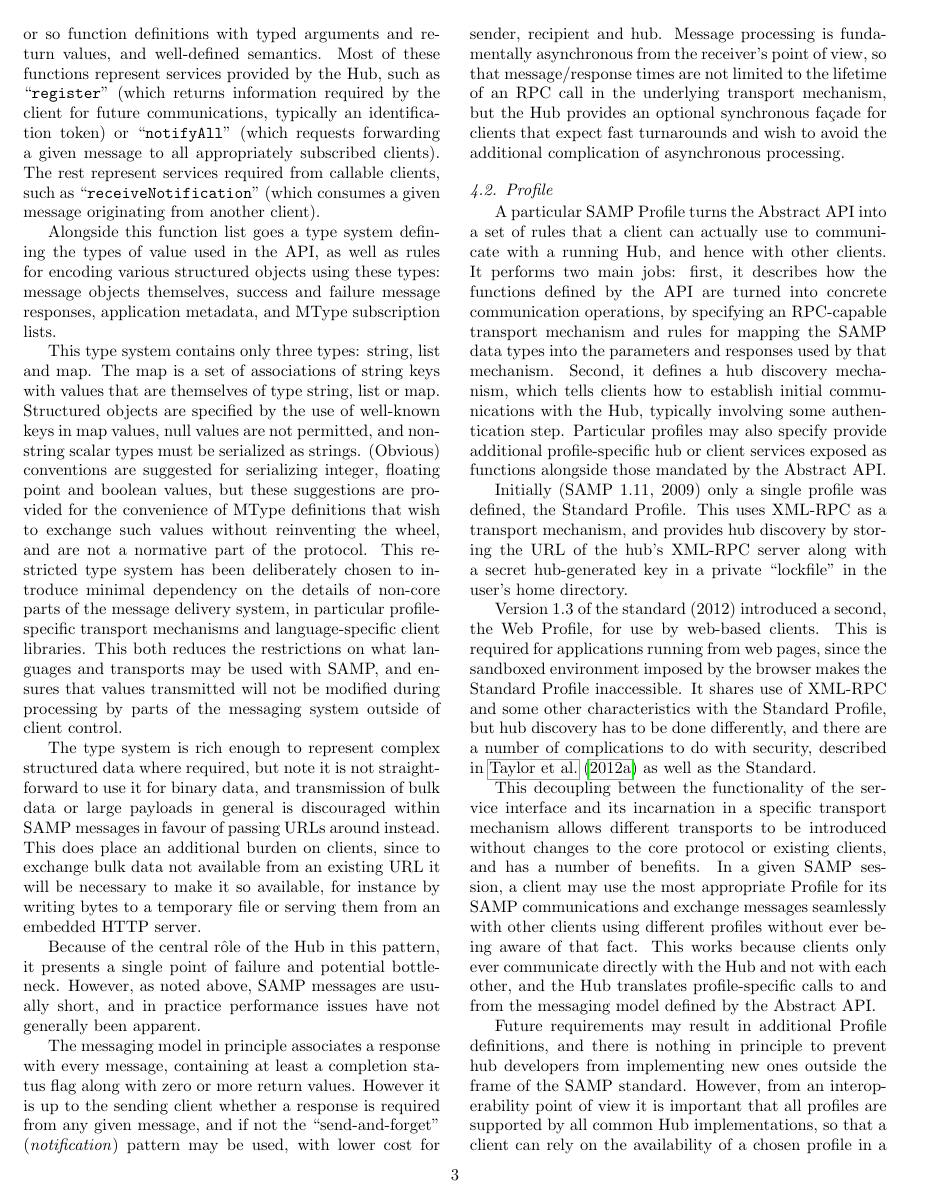
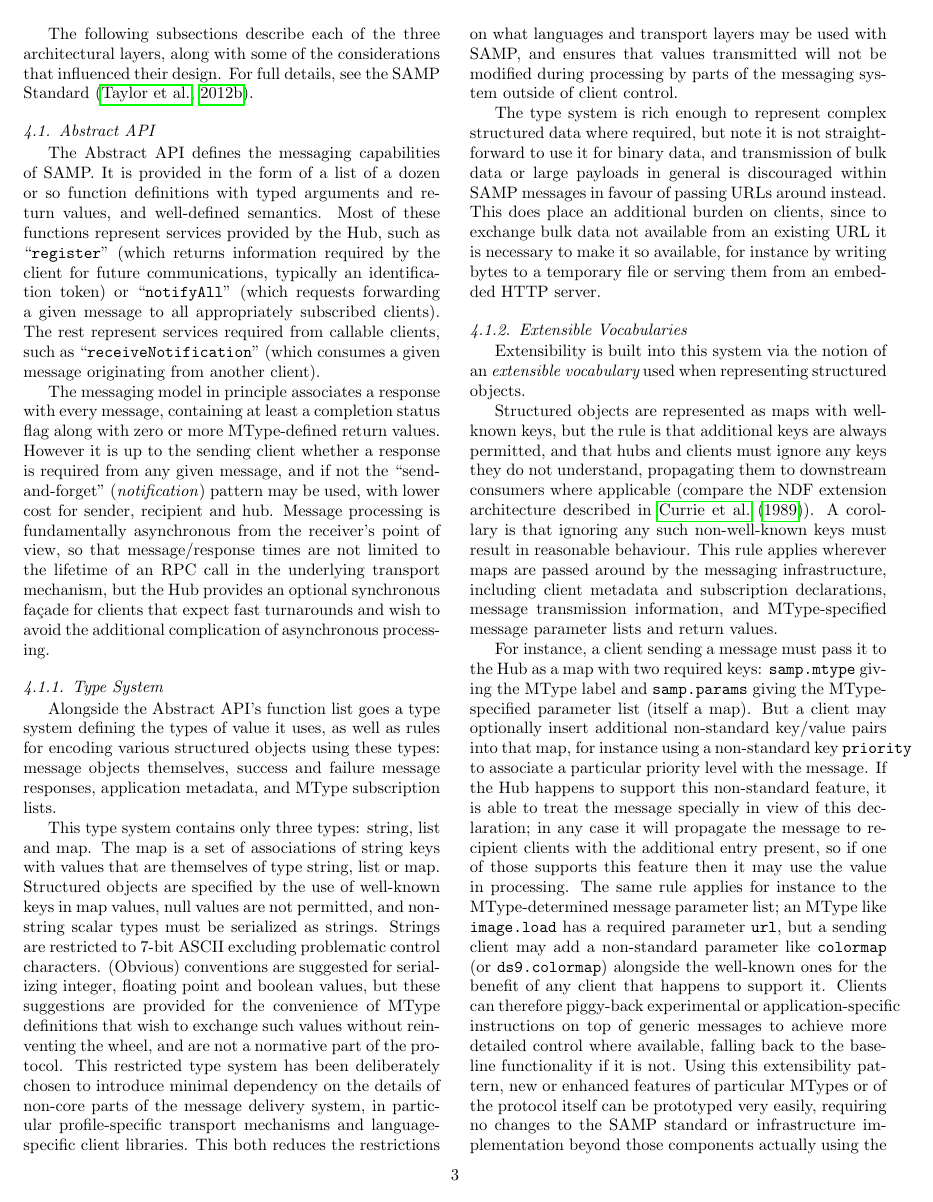
Before and after one commit to mbtaylor/samp-paper, a LaTeX paper (acsamp.tex): page 3 of 6 before the commit and page 3 of 7 after it. Compiled offline with pdfLaTeX.

Commit message:
extensible vocabularies

```diff
--- a/acsamp.tex
+++ b/acsamp.tex
@@ -253,8 +262,25 @@ The rest represent services required from callable clients, such as
 ``{\tt receiveNotification}'' (which consumes a given message originating
 from another client).
 
-Alongside this function list goes a type system defining the types of value
-used in the API, as well as rules for encoding various structured objects
+The messaging model in principle associates
+a response with every message, containing at least a completion
+status flag along with zero or more MType-defined return values.
+However it is up to the sending client whether a response is
+required from any given message, and if not the ``send-and-forget''
+({\em notification\/}) pattern may be used,
+with lower cost for sender, recipient and hub.
+Message processing is fundamentally asynchronous from the
+receiver's point of view, so that message/response times are
+not limited to the lifetime of an RPC call in the underlying
+transport mechanism, but the Hub provides an optional synchronous
+fa\c{c}ade for clients that expect fast turnarounds and wish to
+avoid the additional complication of asynchronous processing.
+
+\subsubsection{Type System}
+
+Alongside the Abstract API's function list
+goes a type system defining the types of value it  uses,
+as well as rules for encoding various structured objects
 using these types: message objects themselves, success and failure
 message responses, application metadata, and MType subscription lists.
 
@@ -265,6 +291,7 @@ values that are themselves of type string, list or map.
 Structured objects are specified by the use of well-known keys in map values,
 null values are not permitted,
 and non-string scalar types must be serialized as strings.
+Strings are restricted to 7-bit ASCII excluding problematic control characters.
 (Obvious) conventions are suggested for serializing
 integer, floating point and boolean values,
 but these suggestions are provided for the convenience
@@ -275,7 +302,7 @@ minimal dependency on the details of
 non-core parts of the message delivery system,
 in particular profile-specific transport mechanisms and language-specific
 client libraries.
-This both reduces the restrictions on what languages and transports
+This both reduces the restrictions on what languages and transport layers
 may be used with SAMP, and ensures that values transmitted will
 not be modified during processing by parts of the messaging system
 outside of client control.
@@ -291,24 +318,51 @@ in general is discouraged within SAMP messages in favour of
 passing URLs around instead.
 This does place an additional burden on clients,
 since to exchange bulk data not available from an existing URL
-it will be necessary to make it so available, for instance by writing
+it is necessary to make it so available, for instance by writing
 bytes to a temporary file or serving them from an embedded HTTP server.
 
-Because of the central r\^{o}le of the Hub in this pattern,
-it presents a single point of failure and potential bottle-neck.
-However, as noted above, SAMP messages are usually short,
-and in practice performance issues have not generally been apparent.
+\subsubsection{Extensible Vocabularies}
 
-The messaging model in principle associates
-a response with every message, containing at least a completion
-status flag along with zero or more return values.
-However it is up to the sending client whether a response is
-required from any given message, and if not the ``send-and-forget''
-({\em notification\/}) pattern may be used,
-with lower cost for sender, recipient and hub.
-Message processing is fundamentally asynchronous from the
-receiver's point of view, so that message/response times are
-not limited to the lifetime of an RPC call in the underlying
-transport mechanism, but the Hub provides an optional synchronous
-fa\c{c}ade for clients that expect fast turnarounds and wish to
-avoid the additional complication of asynchronous processing.
+Extensibility is built into this system via the notion of an
+{\em extensible vocabulary} used when representing structured objects.
+
+Structured objects are represented as maps with well-known keys,
+but the rule is that additional keys are always permitted,
+and that hubs and clients must ignore any keys they do not understand,
+propagating them to downstream consumers where applicable
+(compare the NDF extension architecture described in \citet{sgp38}).
+A corollary is that ignoring any such non-well-known keys must
+result in reasonable behaviour.
+This rule applies wherever maps are passed around
+by the messaging infrastructure,
+including
+client metadata and subscription declarations,
+message transmission information,
+and MType-specified message parameter lists and return values.
+
+For instance, a client sending a message must pass it to the Hub
+as a map with two required keys:
+{\tt samp.mtype} giving the MType label and
+{\tt samp.params} giving the MType-specified parameter list (itself a map).
+But a client may optionally insert additional non-standard key/value pairs
+into that map, for instance using a non-standard key {\tt priority}
+to associate a particular priority level with the message.
+If the Hub happens to support this non-standard feature,
+it is able to treat the message specially in view of this declaration;
+in any case it will propagate the message to recipient clients
+with the additional entry present, so if one of those supports
+this feature then it may use the value in processing.
+The same rule applies for instance to the MType-determined
+message parameter list;
+an MType like {\tt image.load} has a required parameter {\tt url},
+but a sending client may add a non-standard parameter like
+{\tt colormap} (or {\tt ds9.colormap}) alongside the well-known ones
+for the benefit of any client that happens to support it.
+Clients can therefore piggy-back experimental or application-specific
+instructions on top of generic messages to achieve more detailed control
+where available, falling back to the baseline functionality if it is not.
+Using this extensibility pattern, new or enhanced features of
+particular MTypes or of the protocol itself can be prototyped
+very easily, requiring no changes to the SAMP standard or infrastructure
+implementation beyond those components actually using
+the non-standard features,
@@ -315,9 +388,11 @@ avoid the additional complication of asynchronous processing.
 
 \subsection{Profile} \label{sec:profile}
 
-A particular SAMP Profile turns the Abstract API into a set of rules
+A particular SAMP Profile is what
+turns the Abstract API into a set of rules
 that a client can actually use to communicate with a running Hub,
 and hence with other clients.
+
 It performs two main jobs: first, it describes
 how the functions defined by the API are turned into concrete
 communication operations, by specifying an RPC-capable
@@ -326,10 +401,9 @@ data types into the parameters and responses used by that mechanism.
 Second, it defines a hub discovery mechanism,
 which tells clients how to establish initial communications with the Hub,
 typically involving some authentication step.
-Particular profiles may also specify provide additional
+Particular profiles may also specify additional
 profile-specific hub or client services exposed as functions
 alongside those mandated by the Abstract API.
 
 Initially (SAMP 1.11, 2009)
 only a single profile was defined, the Standard Profile.
-This uses XML-RPC as a transport mechanism,
@@ -339,7 +419,7 @@ in the user's home directory.
 
 Version 1.3 of the standard (2012) introduced a second, the Web Profile,
 for use by web-based clients.
-This is required for applications running from web pages,
+This is required for applications running within web pages,
 since the sandboxed environment imposed by the browser
 makes the Standard Profile inaccessible.
 It shares use of XML-RPC and some other characteristics with the
@@ -353,5 +433,3 @@ allows different transports to be introduced without changes to the core
 protocol or existing clients, and has a number of benefits.
 In a given SAMP session, a client may use the most appropriate
 Profile for its SAMP communications and exchange
-messages seamlessly with other clients using different profiles
-without ever being aware of that fact.
@@ -358,4 +439,2 @@ without ever being aware of that fact.
 This works because clients only ever
 communicate directly with the Hub and not with each other,
-and the Hub translates profile-specific calls to and from
-the messaging model defined by the Abstract API.
```
Also changed, not shown: bibsamp.bib (+9 -2 lines), acsamp.tex (77 more changed lines).
